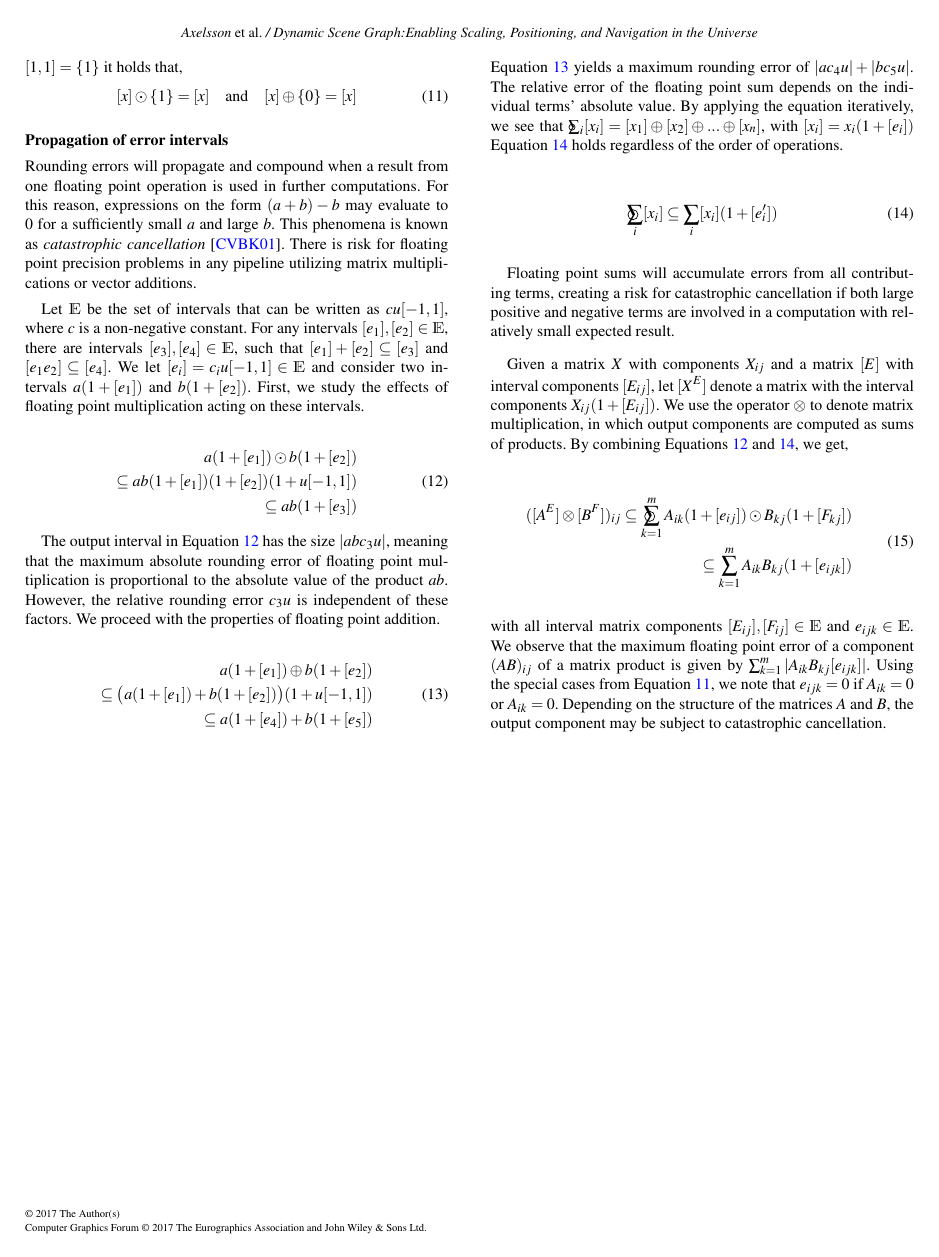
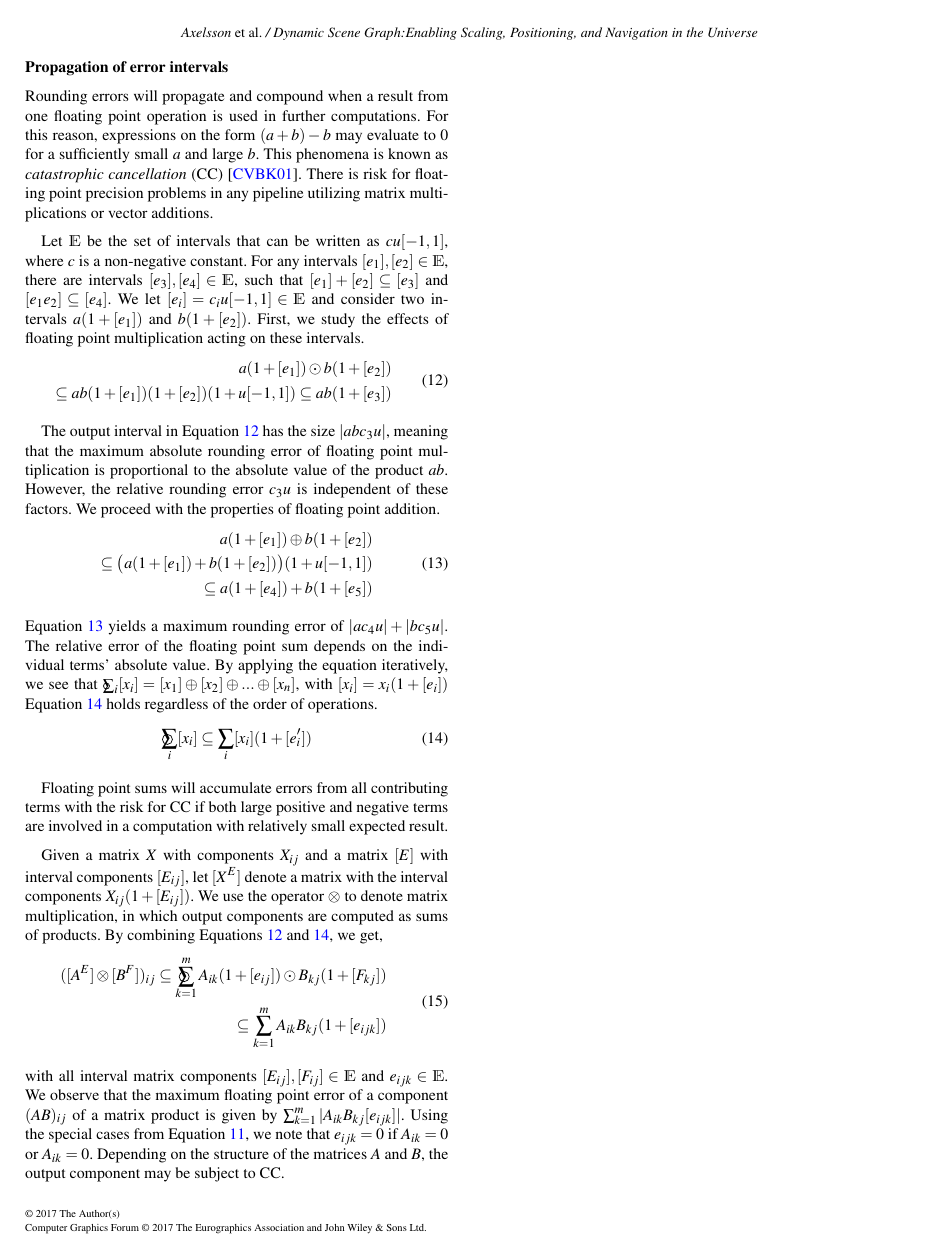
Before and after one commit to alexanderbock/ev17-DynamicSceneGraph, a LaTeX document (dsg-paper.tex, which reads dsg-paper-body.inc): page 11 of 11. Compiled offline with pdfLaTeX.

Commit message:
Last changes(?) before submission Make everything fit on 10 pages

```diff
--- a/dsg-paper-body.inc
+++ b/dsg-paper-body.inc
@@ -745,25 +745,25 @@ For operations involving the degenerate intervals $[0, 0] = \{0\}$ and $[1, 1] =
 \subsection*{Propagation of error intervals}
 Rounding errors will propagate and compound when a result from one floating point operation is used in further computations.
 For this reason, expressions on the form $(a + b) - b$ may evaluate to $0$ for a sufficiently small $a$ and large $b$.
-This phenomena is known as \emph{catastrophic cancellation}~\cite{Cuyt2001}.
+This phenomena is known as \emph{catastrophic cancellation} (CC)~\cite{Cuyt2001}.
 There is risk for floating point precision problems in any pipeline utilizing matrix multiplications or vector additions.
 
 Let $\mathds{E}$ be the set of intervals that can be written as $cu[-1, 1]$, where $c$ is a non-negative constant.
 For any intervals $[e_1], [e_2] \in \mathds{E}$, there are intervals $[e_3], [e_4] \in \mathds{E}$, such that $[e_1]+[e_2] \subseteq [e_3]$ and $[e_1e_2] \subseteq [e_4]$.
 We let $[e_i] = c_iu[-1, 1] \in \mathds{E}$ and consider two intervals $a(1 + [e_1])$ and $b(1 + [e_2])$.
-First, we study the effects of floating point multiplication acting on these intervals.
+First, we study the effects of floating point multiplication acting on these intervals.\vspace*{-1.5em}
 
 \begin{equation} \label{eq:errortermmult}
 \begin{split}
 a(1 + [e_1]) \odot b(1 + [e_2]) \\
-\subseteq ab(1 + [e_1])(1 + [e_2])(1 + u[-1, 1]) \\
+\subseteq ab(1 + [e_1])(1 + [e_2])(1 + u[-1, 1])
 \subseteq ab(1 + [e_3])
 \end{split}
 \end{equation}
 
 The output interval in Equation \ref{eq:errortermmult} has the size $|abc_3u|$, meaning that the maximum absolute rounding error of floating point multiplication is proportional to the absolute value of the product $ab$.
 However, the relative rounding error $c_3u$ is independent of these factors.
-We proceed with the properties of floating point addition.
+We proceed with the properties of floating point addition.\vspace*{-1.5em}
 
 \begin{equation} \label{eq:errortermadd}
 \begin{split}
@@ -775,17 +775,17 @@ a(1 + [e_1]) \oplus b( 1 + [e_2]) \\
 
 \noindent Equation \ref{eq:errortermadd} yields a maximum rounding error of $|ac_4u| + |bc_5u|$.
 The relative error of the floating point sum depends on the individual terms' absolute value.
-By applying the equation iteratively, we see that $\osum_i [x_i] = [x_1] \oplus [x_2] \oplus ... \oplus [x_n]$, with $[x_i] = x_i(1 + [e_i])$ Equation~\ref{eq:errortermsum} holds regardless of the order of operations.
+By applying the equation iteratively, we see that $\osum_i [x_i] = [x_1] \oplus [x_2] \oplus ... \oplus [x_n]$, with $[x_i] = x_i(1 + [e_i])$ Equation~\ref{eq:errortermsum} holds regardless of the order of operations.\vspace*{-1.5em}
 
 \begin{equation} \label{eq:errortermsum}
 \osum_i [x_i] \subseteq \sum_i [x_i](1 + [e'_i])
 \end{equation}
 
-Floating point sums will accumulate errors from all contributing terms, creating a risk for catastrophic cancellation if both large positive and negative terms are involved in a computation with relatively small expected result.
+Floating point sums will accumulate errors from all contributing terms with the risk for CC if both large positive and negative terms are involved in a computation with relatively small expected result.
 
 Given a matrix $X$ with components $X_{ij}$ and a matrix $[E]$ with interval components $[E_{ij}]$, let $[X^E]$ denote a matrix with the interval components $X_{ij}(1 + [E_{ij}])$.
 We use the operator $\otimes$ to denote matrix multiplication, in which output components are computed as sums of products.
-By combining Equations~\ref{eq:errortermmult} and~\ref{eq:errortermsum}, we get,
+By combining Equations~\ref{eq:errortermmult} and~\ref{eq:errortermsum}, we get,\vspace*{-1.5em}
 
 \begin{equation} \label{eq:matrixmult}
 \begin{split}
@@ -795,6 +795,6 @@ By combining Equations~\ref{eq:errortermmult} and~\ref{eq:errortermsum}, we get,
 \end{equation}
 
 \noindent with all interval matrix components $[E_{ij}], [F_{ij}] \in \mathds{E}$ and $e_{ijk} \in \mathds{E}$.
-We observe that the maximum floating point error of a component $(AB)_{ij}$ of a matrix product is given by $\sum_{k = 1}^m|A_{ik} B_{kj} [e_{ijk}]|$. Using the special cases from Equation \ref{eq:floatspecialcases}, we note that $e_{ijk} = 0$ if $A_{ik} = 0$ or $A_{ik} = 0$. Depending on the structure of the matrices $A$ and $B$, the output component may be subject to catastrophic cancellation.
+We observe that the maximum floating point error of a component $(AB)_{ij}$ of a matrix product is given by $\sum_{k = 1}^m|A_{ik} B_{kj} [e_{ijk}]|$. Using the special cases from Equation \ref{eq:floatspecialcases}, we note that $e_{ijk} = 0$ if $A_{ik} = 0$ or $A_{ik} = 0$. Depending on the structure of the matrices $A$ and $B$, the output component may be subject to CC.
 
 \end{document}
```
Also changed, not shown: dsg-paper.tex (+1 -1 lines), dsg-paper-body.inc (6 more changed lines).
